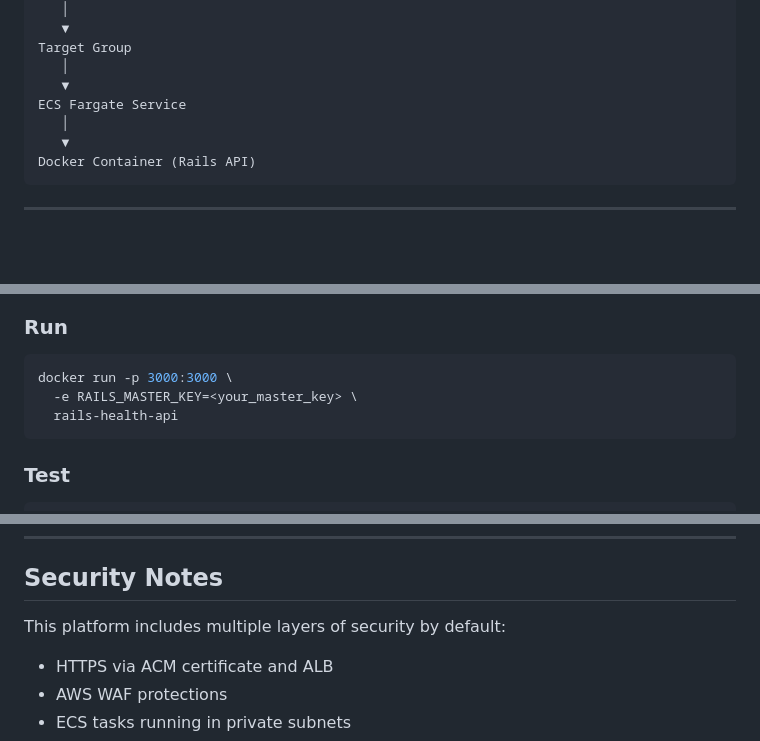
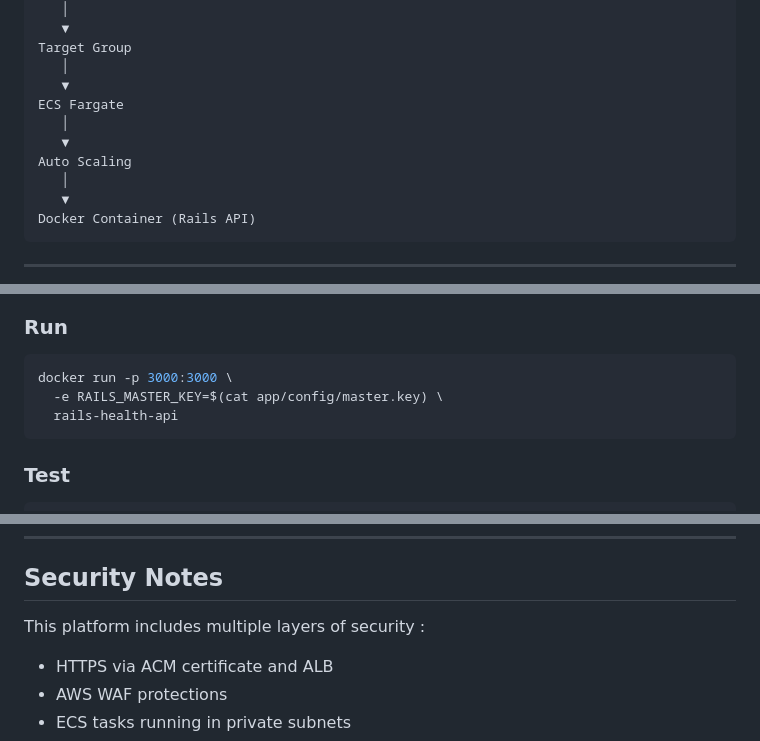
Before and after one commit to chakribaggam456/rails-health-api, a Markdown page: README.md, 3 parts joined by grey strips. Rendered like a GitHub page; blank space fills up the shorter version.

````diff
--- a/README.md
+++ b/README.md
@@ -39,7 +39,10 @@ Application Load Balancer (HTTPS :443)
 Target Group
    │
    ▼
-ECS Fargate Service
+ECS Fargate
+   │
+   ▼
+Auto Scaling
    │
    ▼
 Docker Container (Rails API)
@@ -177,7 +180,7 @@ docker build -t rails-health-api ./app
 ### Run
 ```bash
 docker run -p 3000:3000 \
-  -e RAILS_MASTER_KEY=<your_master_key> \
+  -e RAILS_MASTER_KEY=$(cat app/config/master.key) \
   rails-health-api
 ```
 
@@ -236,7 +239,7 @@ GitHub Actions will:
 
 ## Security Notes
 
-This platform includes multiple layers of security by default:
+This platform includes multiple layers of security :
 - HTTPS via ACM certificate and ALB
 - AWS WAF protections
 - ECS tasks running in private subnets
````
Also changed, not shown: other parts of README.md (+1 -38 lines).
